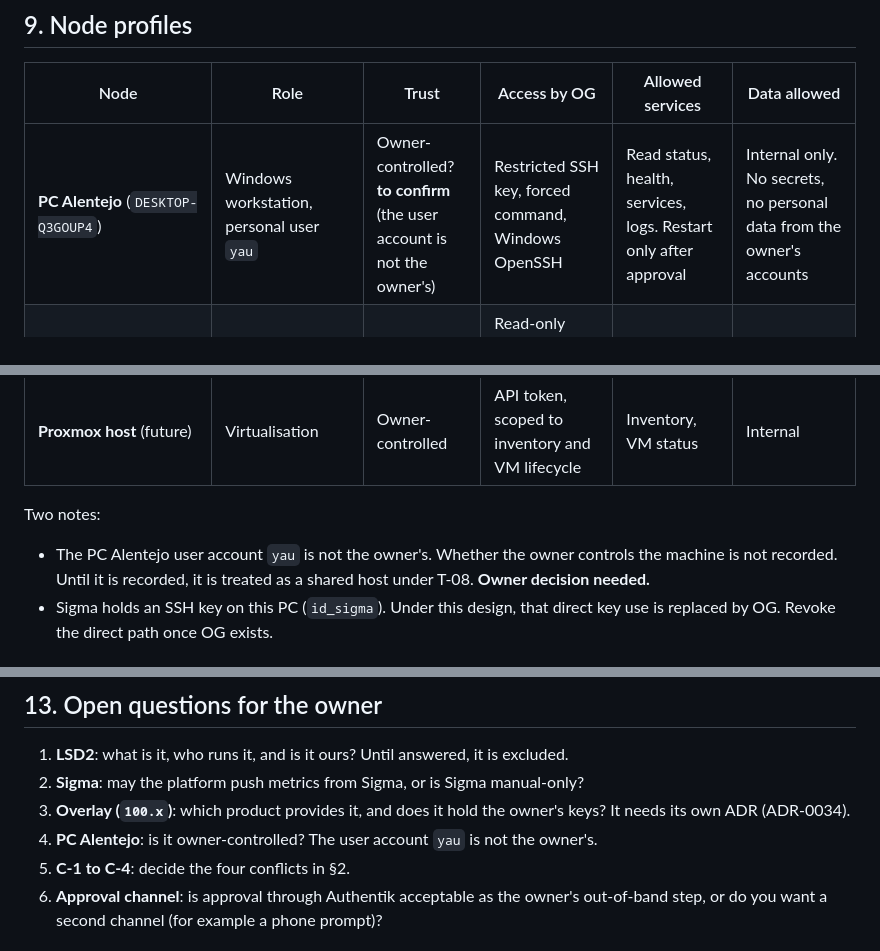
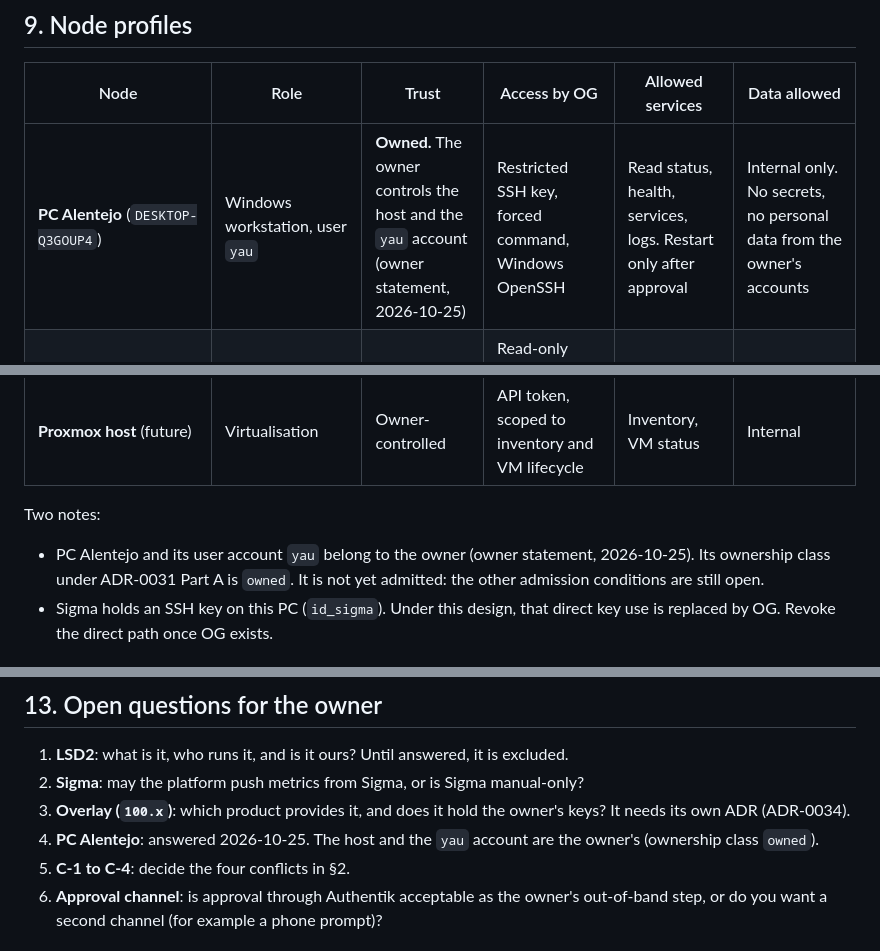
Before and after one commit to 9dot5/9dot5dotA1, a Markdown page: architecture/M2M_ARCHITECTURE.md, 3 parts joined by grey strips. Drawn GitHub-style.

```diff
--- a/architecture/M2M_ARCHITECTURE.md
+++ b/architecture/M2M_ARCHITECTURE.md
@@ -202,7 +202,7 @@ Explanation of the tiers:
 
 | Node | Role | Trust | Access by OG | Allowed services | Data allowed |
 |---|---|---|---|---|---|
-| **PC Alentejo** (`DESKTOP-Q3GOUP4`) | Windows workstation, personal user `yau` | Owner-controlled? **to confirm** (the user account is not the owner's) | Restricted SSH key, forced command, Windows OpenSSH | Read status, health, services, logs. Restart only after approval | Internal only. No secrets, no personal data from the owner's accounts |
+| **PC Alentejo** (`DESKTOP-Q3GOUP4`) | Windows workstation, user `yau` | **Owned.** The owner controls the host and the `yau` account (owner statement, 2026-10-25) | Restricted SSH key, forced command, Windows OpenSSH | Read status, health, services, logs. Restart only after approval | Internal only. No secrets, no personal data from the owner's accounts |
 | **Sigma** (`sigma04.ist.utl.pt`) | Monitoring centre (owner decision, 2026-10-25). Bridge to the CSHP lab PCs. No root for the owner, so nothing is installed with system rights | Shared, not owned (T-08) | Read-only health and metrics, pushed by nodes (TB-5). No writes through OG until C-5 and C-6 are decided. Hops to lab PCs only by named entry (C-6) | User-space monitoring that needs no root. Scheduled jobs with no personal data | Health, metrics and non-personal status only (C-5 option a). Audit records and secrets stay off Sigma |
 | **LSD2** | **Unknown** | **Unknown** (Q1) | Not allowed until identified | None | None |
 | **Legion-9dot5** | Development | Not a production node | Not an adapter target | None | Repository only |
@@ -210,7 +210,7 @@ Explanation of the tiers:
 
 Two notes:
 
-- The PC Alentejo user account `yau` is not the owner's. Whether the owner controls the machine is not recorded. Until it is recorded, it is treated as a shared host under T-08. **Owner decision needed.**
+- PC Alentejo and its user account `yau` belong to the owner (owner statement, 2026-10-25). Its ownership class under ADR-0031 Part A is `owned`. It is not yet admitted: the other admission conditions are still open.
 - Sigma holds an SSH key on this PC (`id_sigma`). Under this design, that direct key use is replaced by OG. Revoke the direct path once OG exists.
 
 ## 10. Service catalogue (proposed entries)
@@ -261,7 +261,7 @@ Also required, not as ADRs: update `architecture/MCP_STRATEGY.md` (OPS-MCP is th
 1. **LSD2**: what is it, who runs it, and is it ours? Until answered, it is excluded.
 2. **Sigma**: may the platform push metrics from Sigma, or is Sigma manual-only?
 3. **Overlay (`100.x`)**: which product provides it, and does it hold the owner's keys? It needs its own ADR (ADR-0034).
-4. **PC Alentejo**: is it owner-controlled? The user account `yau` is not the owner's.
+4. **PC Alentejo**: answered 2026-10-25. The host and the `yau` account are the owner's (ownership class `owned`).
 5. **C-1 to C-4**: decide the four conflicts in §2.
 6. **Approval channel**: is approval through Authentik acceptable as the owner's out-of-band step, or do you want a second channel (for example a phone prompt)?
 
```
Also changed, not shown: adr/ADR-0031-node-admission-policy.md (+1 -1 lines), adr/ADR-0034-agent-orchestrator.md (+2 -2 lines).
